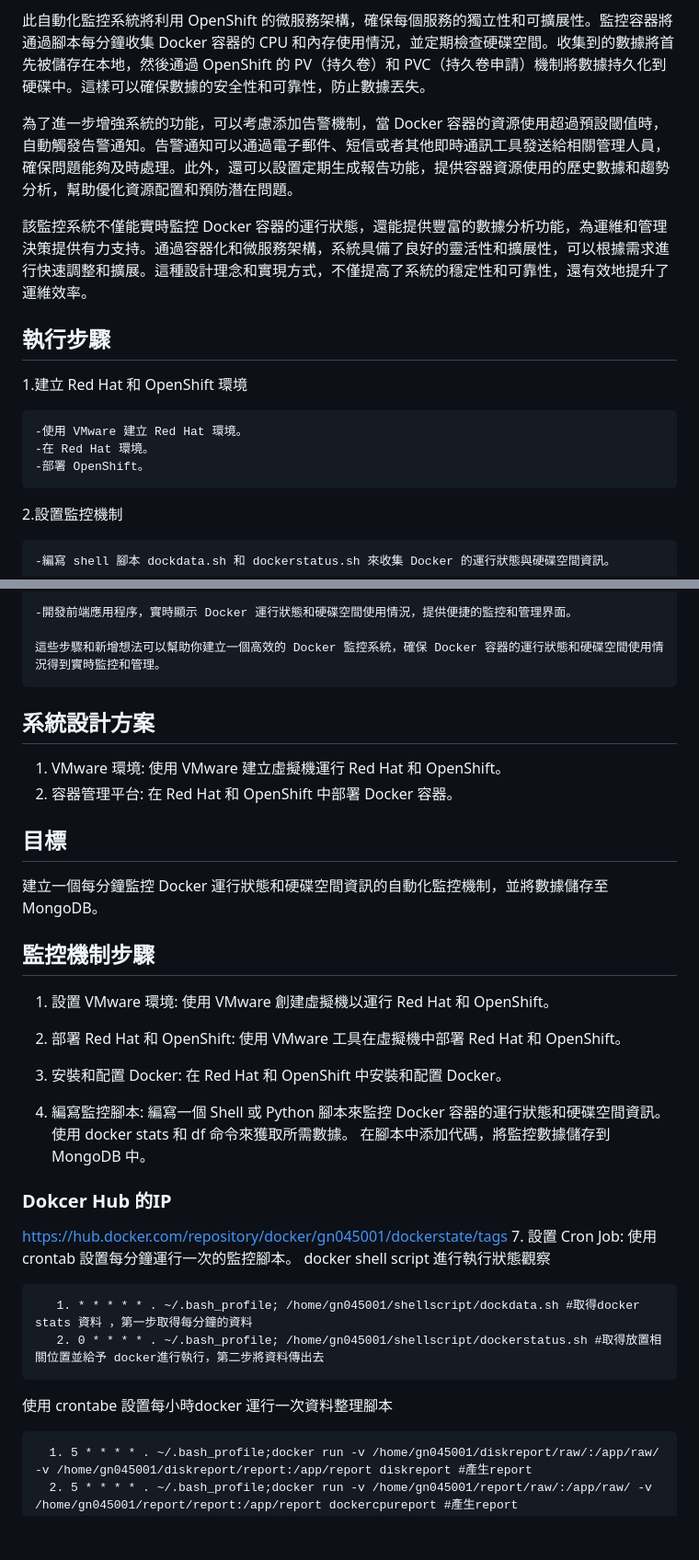
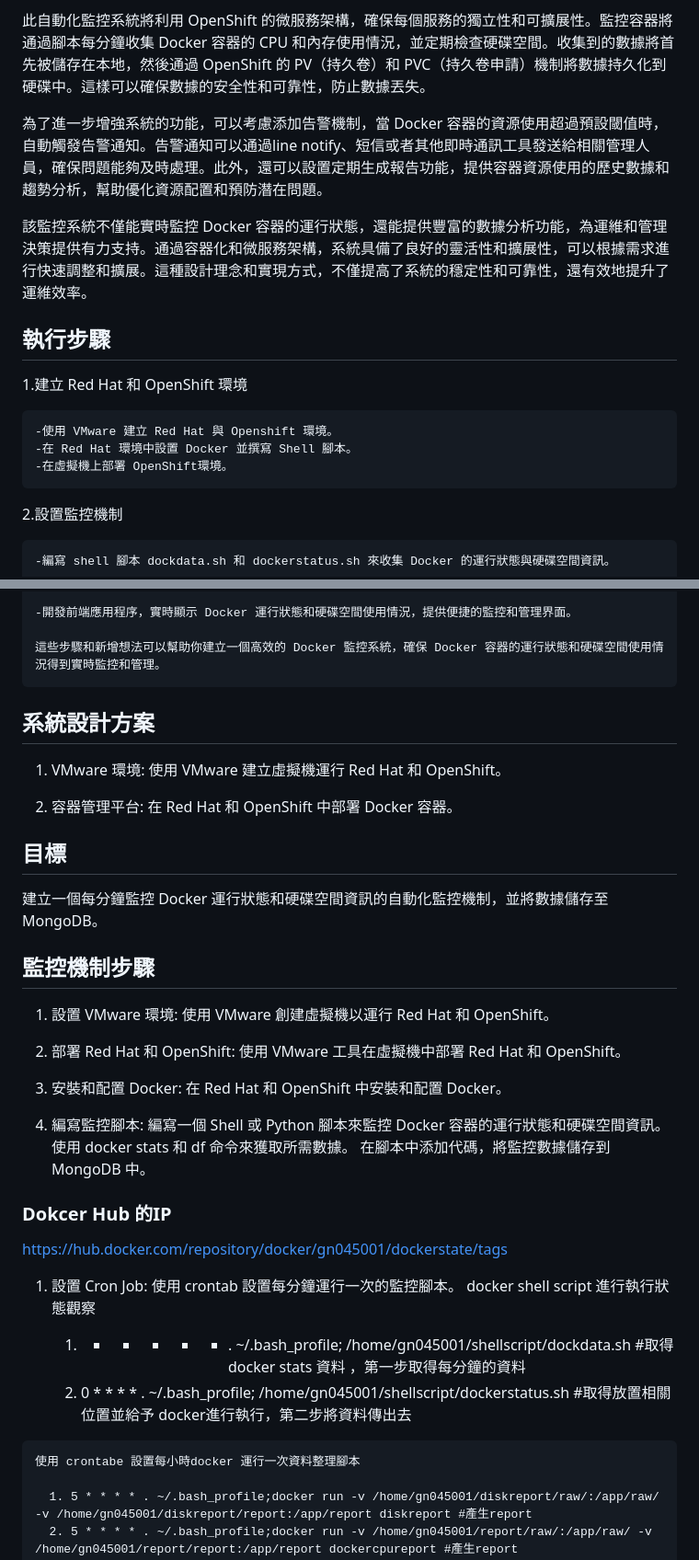
Before and after one commit to gn045001/small-works, a Markdown page: README.md, 2 parts joined by grey strips. Shown: that part at 92% size. GitHub-like rendering; blank space fills up the shorter version.

```diff
--- a/README.md
+++ b/README.md
@@ -4,16 +4,16 @@
 
 此自動化監控系統將利用 OpenShift 的微服務架構，確保每個服務的獨立性和可擴展性。監控容器將通過腳本每分鐘收集 Docker 容器的 CPU 和內存使用情況，並定期檢查硬碟空間。收集到的數據將首先被儲存在本地，然後通過 OpenShift 的 PV（持久卷）和 PVC（持久卷申請）機制將數據持久化到硬碟中。這樣可以確保數據的安全性和可靠性，防止數據丟失。
 
-為了進一步增強系統的功能，可以考慮添加告警機制，當 Docker 容器的資源使用超過預設閾值時，自動觸發告警通知。告警通知可以通過電子郵件、短信或者其他即時通訊工具發送給相關管理人員，確保問題能夠及時處理。此外，還可以設置定期生成報告功能，提供容器資源使用的歷史數據和趨勢分析，幫助優化資源配置和預防潛在問題。
+為了進一步增強系統的功能，可以考慮添加告警機制，當 Docker 容器的資源使用超過預設閾值時，自動觸發告警通知。告警通知可以通過line notify、短信或者其他即時通訊工具發送給相關管理人員，確保問題能夠及時處理。此外，還可以設置定期生成報告功能，提供容器資源使用的歷史數據和趨勢分析，幫助優化資源配置和預防潛在問題。
 
 該監控系統不僅能實時監控 Docker 容器的運行狀態，還能提供豐富的數據分析功能，為運維和管理決策提供有力支持。通過容器化和微服務架構，系統具備了良好的靈活性和擴展性，可以根據需求進行快速調整和擴展。這種設計理念和實現方式，不僅提高了系統的穩定性和可靠性，還有效地提升了運維效率。
 
 ## 執行步驟
   1.建立 Red Hat 和 OpenShift 環境
 
-    -使用 VMware 建立 Red Hat 環境。
-    -在 Red Hat 環境。
-    -部署 OpenShift。
+    -使用 VMware 建立 Red Hat 與 Openshift 環境。
+    -在 Red Hat 環境中設置 Docker 並撰寫 Shell 腳本。
+    -在虛擬機上部署 OpenShift環境。
 
   2.設置監控機制
 
@@ -54,10 +54,13 @@
 
     這些步驟和新增想法可以幫助你建立一個高效的 Docker 監控系統，確保 Docker 容器的運行狀態和硬碟空間使用情況得到實時監控和管理。
 
+## 系統設計方案
 
-## 系統設計方案
-1. VMware 環境: 使用 VMware 建立虛擬機運行 Red Hat 和 OpenShift。
-2. 容器管理平台: 在 Red Hat 和 OpenShift 中部署 Docker 容器。
+  1. VMware 環境:
+       使用 VMware 建立虛擬機運行 Red Hat 和 OpenShift。
+
+  2. 容器管理平台:
+       在 Red Hat 和 OpenShift 中部署 Docker 容器。
 ## 目標
 建立一個每分鐘監控 Docker 運行狀態和硬碟空間資訊的自動化監控機制，並將數據儲存至 MongoDB。
 
@@ -65,27 +68,27 @@
 1. 設置 VMware 環境:
   使用 VMware 創建虛擬機以運行 Red Hat 和 OpenShift。
 
-3. 部署 Red Hat 和 OpenShift:
+2. 部署 Red Hat 和 OpenShift:
   使用 VMware 工具在虛擬機中部署 Red Hat 和 OpenShift。
 
-5. 安裝和配置 Docker:
+3. 安裝和配置 Docker:
   在 Red Hat 和 OpenShift 中安裝和配置 Docker。
 
-6. 編寫監控腳本:
+4. 編寫監控腳本:
   編寫一個 Shell 或 Python 腳本來監控 Docker 容器的運行狀態和硬碟空間資訊。
   使用 docker stats 和 df 命令來獲取所需數據。
   在腳本中添加代碼，將監控數據儲存到 MongoDB 中。
 
   ### Dokcer Hub 的IP
   https://hub.docker.com/repository/docker/gn045001/dockerstate/tags
-7. 設置 Cron Job:
-  使用 crontab 設置每分鐘運行一次的監控腳本。
-      docker shell script 進行執行狀態觀察
+  1. 設置 Cron Job:
+    使用 crontab 設置每分鐘運行一次的監控腳本。
+        docker shell script 進行執行狀態觀察
 
        1. * * * * * . ~/.bash_profile; /home/gn045001/shellscript/dockdata.sh #取得docker stats 資料 ，第一步取得每分鐘的資料
        2. 0 * * * * . ~/.bash_profile; /home/gn045001/shellscript/dockerstatus.sh #取得放置相關位置並給予 docker進行執行，第二步將資料傳出去
 
-  使用 crontabe 設置每小時docker 運行一次資料整理腳本
+    使用 crontabe 設置每小時docker 運行一次資料整理腳本
 
       1. 5 * * * * . ~/.bash_profile;docker run -v /home/gn045001/diskreport/raw/:/app/raw/ -v /home/gn045001/diskreport/report:/app/report diskreport #產生report
       2. 5 * * * * . ~/.bash_profile;docker run -v /home/gn045001/report/raw/:/app/raw/ -v /home/gn045001/report/report:/app/report dockercpureport #產生report
```
Also changed, not shown: other parts of README.md (+9 -120 lines).
